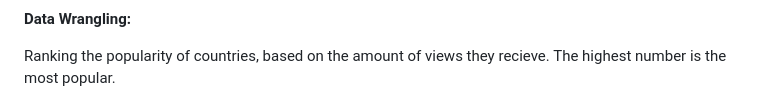
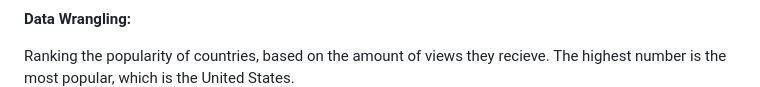
Before and after one commit to Cassiebxy/STAT-184-Final-Project, a Markdown page: README.md, the part around the change printed below. GitHub-like rendering.

```diff
--- a/README.md
+++ b/README.md
@@ -36,7 +36,7 @@ head(GlobalInternet2019)
 **Data Wrangling:**
 
 
-Ranking the popularity of countries, based on the amount of views they recieve. The highest number is the most popular.
+Ranking the popularity of countries, based on the amount of views they recieve. The highest number is the most popular, which is the United States.
 ![Rank the popularity of countries](/3.png)
 
 Ranking the internet speed of countries, the highest number is the highest speed.
```
Also changed, not shown: other parts of README.md (+6 -6 lines).
